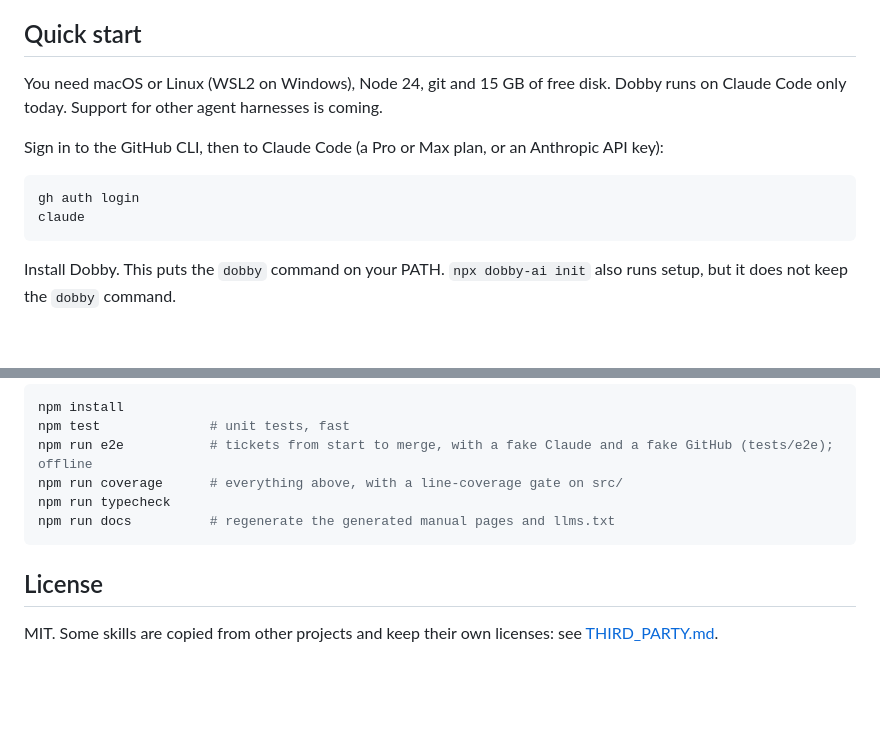
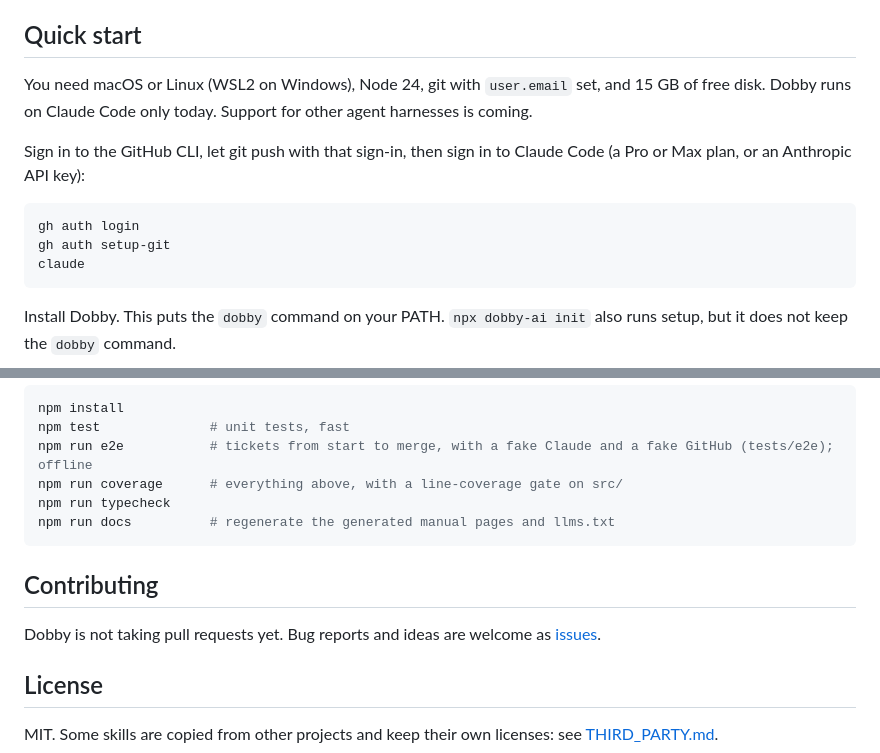
Before and after one commit to dapplelight/dobby, a Markdown page: README.md, 2 parts joined by grey strips. Rendered like a GitHub page; blank space fills up the shorter version.

````diff
--- a/README.md
+++ b/README.md
@@ -6,12 +41,13 @@ Dobby is in public beta.
 
 ## Quick start
 
-You need macOS or Linux (WSL2 on Windows), Node 24, git and 15 GB of free disk. Dobby runs on Claude Code only today. Support for other agent harnesses is coming.
+You need macOS or Linux (WSL2 on Windows), Node 24, git with `user.email` set, and 15 GB of free disk. Dobby runs on Claude Code only today. Support for other agent harnesses is coming.
 
-Sign in to the GitHub CLI, then to Claude Code (a Pro or Max plan, or an Anthropic API key):
+Sign in to the GitHub CLI, let git push with that sign-in, then sign in to Claude Code (a Pro or Max plan, or an Anthropic API key):
 
 ```sh
 gh auth login
+gh auth setup-git
 claude
 ```
 
@@ -69,6 +120,10 @@ npm run typecheck
 npm run docs          # regenerate the generated manual pages and llms.txt
 ```
 
+## Contributing
+
+Dobby is not taking pull requests yet. Bug reports and ideas are welcome as [issues](https://github.com/dapplelight/dobby/issues).
+
 ## License
 
 MIT. Some skills are copied from other projects and keep their own licenses: see [THIRD_PARTY.md](THIRD_PARTY.md).
````
Also changed, not shown: other parts of README.md (+53 -3 lines), docs/manual/install-linux.md (+3 -0 lines), docs/manual/install.md (+12 -4 lines), docs/readme/dashboard-dark.jpg (added), docs/readme/dashboard-light.jpg (added), docs/readme/social-card.png (added), 3 other files.
